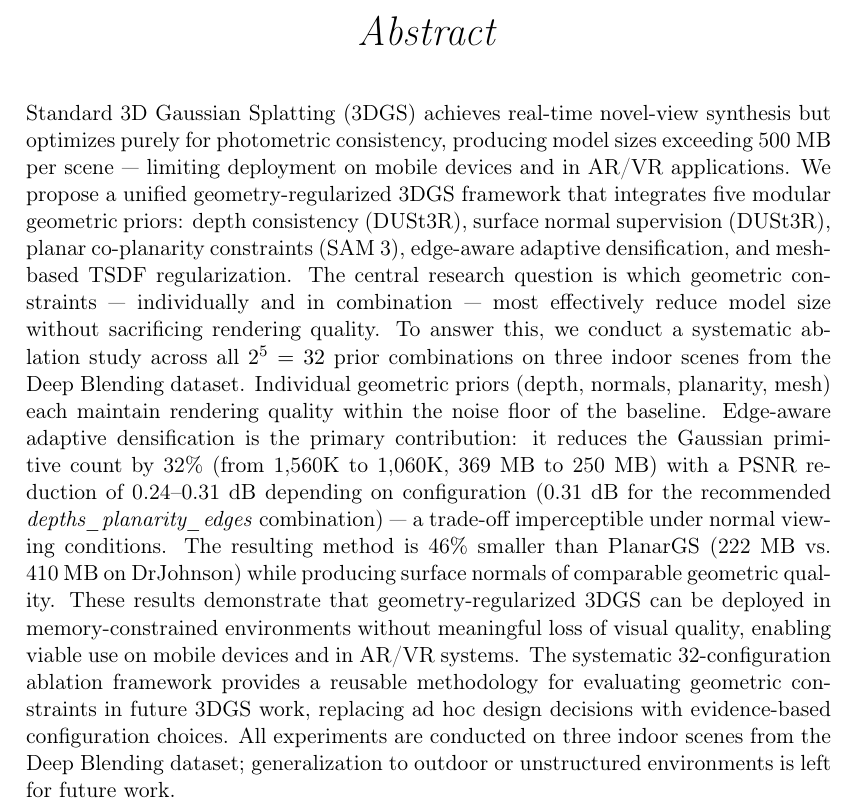
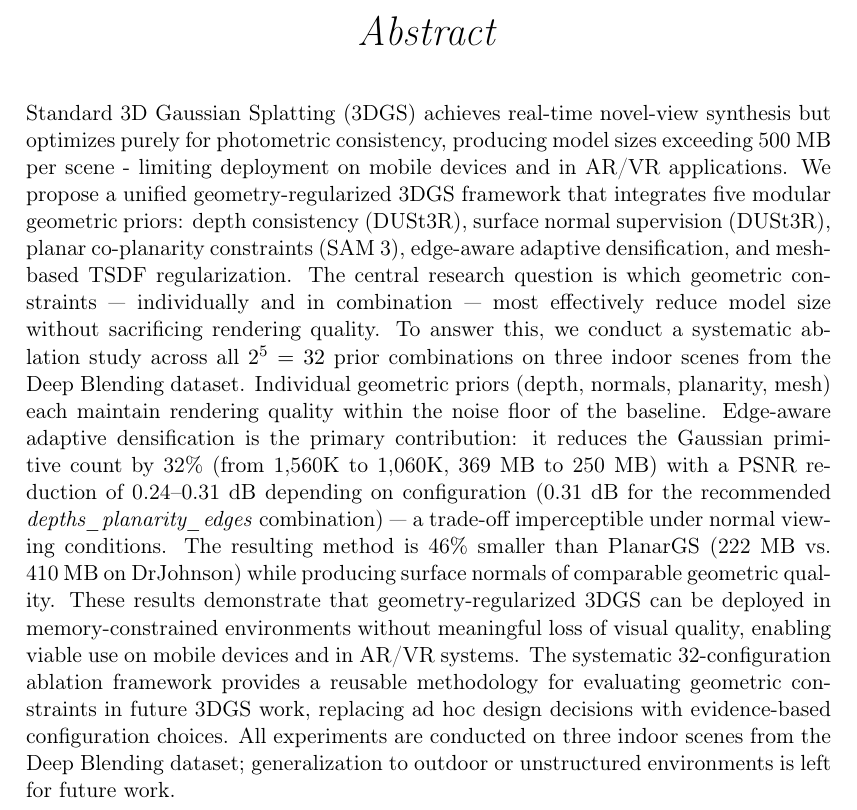
Before and after one commit to ArtemKrayevskiy/Artem_Kraievskyi_Thesis, a LaTeX thesis (bachelor-thesis-template.tex): part of page 3 of 61, cut so that both start at the same text. Compiled offline with pdfLaTeX.

Commit message:
Updates from Overleaf

```diff
--- a/bachelor-thesis-template.tex
+++ b/bachelor-thesis-template.tex
@@ -207,7 +207,7 @@ Jay Livingston and Ray Evans
 \begin{abstract}
 \addchaptertocentry{\abstractname}
 
-\noindent Standard 3D Gaussian Splatting (3DGS) achieves real-time novel-view synthesis but optimizes purely for photometric consistency, producing model sizes exceeding 500~MB per scene — limiting deployment on mobile devices and in AR/VR applications. We propose a unified geometry-regularized 3DGS framework that integrates five modular geometric priors: depth consistency (DUSt3R), surface normal supervision (DUSt3R), planar co-planarity constraints (SAM~3), edge-aware adaptive densification, and mesh-based TSDF regularization. The central research question is which geometric constraints — individually and in combination — most effectively reduce model size without sacrificing rendering quality. To answer this, we conduct a systematic ablation study across all $2^5 = 32$ prior combinations on three indoor scenes from the Deep Blending dataset. Individual geometric priors (depth, normals, planarity, mesh) each maintain rendering quality within the noise floor of the baseline. Edge-aware adaptive densification is the primary contribution: it reduces the Gaussian primitive count by 32\% (from 1{,}560K to 1{,}060K, 369~MB to 250~MB) with a PSNR reduction of 0.24--0.31~dB depending on configuration (0.31~dB for the recommended \textit{depths\_planarity\_edges} combination) — a trade-off imperceptible under normal viewing conditions. The resulting method is 46\% smaller than PlanarGS (222~MB vs.\ 410~MB on DrJohnson) while producing surface normals of comparable geometric quality. These results demonstrate that geometry-regularized 3DGS can be deployed in memory-constrained environments without meaningful loss of visual quality, enabling viable use on mobile devices and in AR/VR systems. The systematic 32-configuration ablation framework provides a reusable methodology for evaluating geometric constraints in future 3DGS work, replacing ad hoc design decisions with evidence-based configuration choices. All experiments are conducted on three indoor scenes from the Deep Blending dataset; generalization to outdoor or unstructured environments is left for future work.
+\noindent Standard 3D Gaussian Splatting (3DGS) achieves real-time novel-view synthesis but optimizes purely for photometric consistency, producing model sizes exceeding 500~MB per scene - limiting deployment on mobile devices and in AR/VR applications. We propose a unified geometry-regularized 3DGS framework that integrates five modular geometric priors: depth consistency (DUSt3R), surface normal supervision (DUSt3R), planar co-planarity constraints (SAM~3), edge-aware adaptive densification, and mesh-based TSDF regularization. The central research question is which geometric constraints — individually and in combination — most effectively reduce model size without sacrificing rendering quality. To answer this, we conduct a systematic ablation study across all $2^5 = 32$ prior combinations on three indoor scenes from the Deep Blending dataset. Individual geometric priors (depth, normals, planarity, mesh) each maintain rendering quality within the noise floor of the baseline. Edge-aware adaptive densification is the primary contribution: it reduces the Gaussian primitive count by 32\% (from 1{,}560K to 1{,}060K, 369~MB to 250~MB) with a PSNR reduction of 0.24--0.31~dB depending on configuration (0.31~dB for the recommended \textit{depths\_planarity\_edges} combination) — a trade-off imperceptible under normal viewing conditions. The resulting method is 46\% smaller than PlanarGS (222~MB vs.\ 410~MB on DrJohnson) while producing surface normals of comparable geometric quality. These results demonstrate that geometry-regularized 3DGS can be deployed in memory-constrained environments without meaningful loss of visual quality, enabling viable use on mobile devices and in AR/VR systems. The systematic 32-configuration ablation framework provides a reusable methodology for evaluating geometric constraints in future 3DGS work, replacing ad hoc design decisions with evidence-based configuration choices. All experiments are conducted on three indoor scenes from the Deep Blending dataset; generalization to outdoor or unstructured environments is left for future work.
 \end{abstract}
 
 
```
